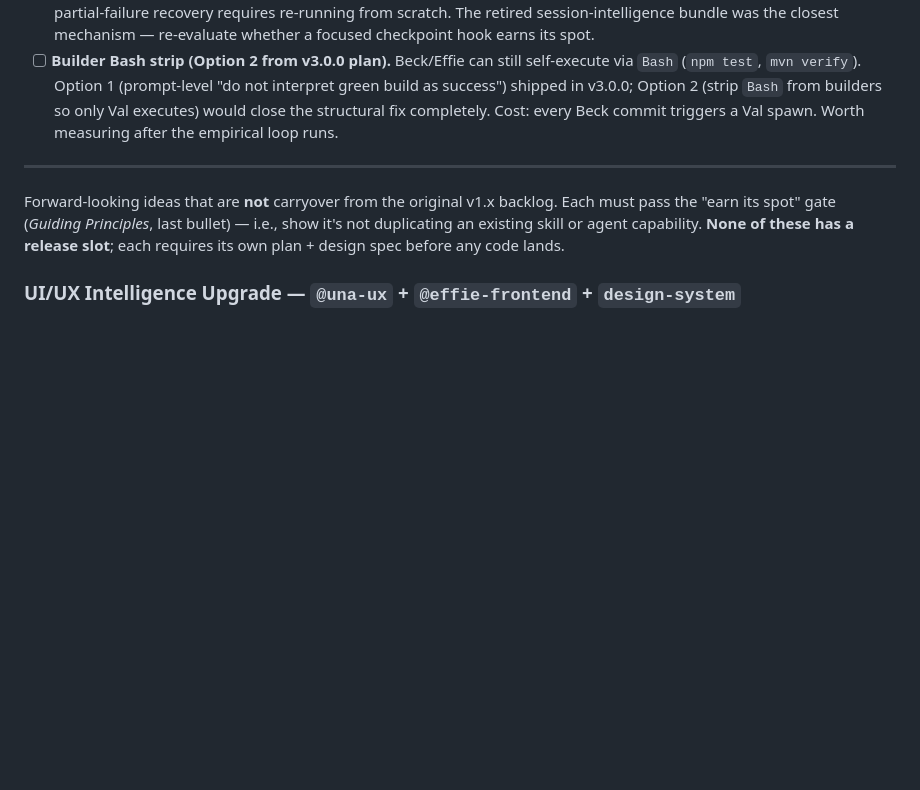
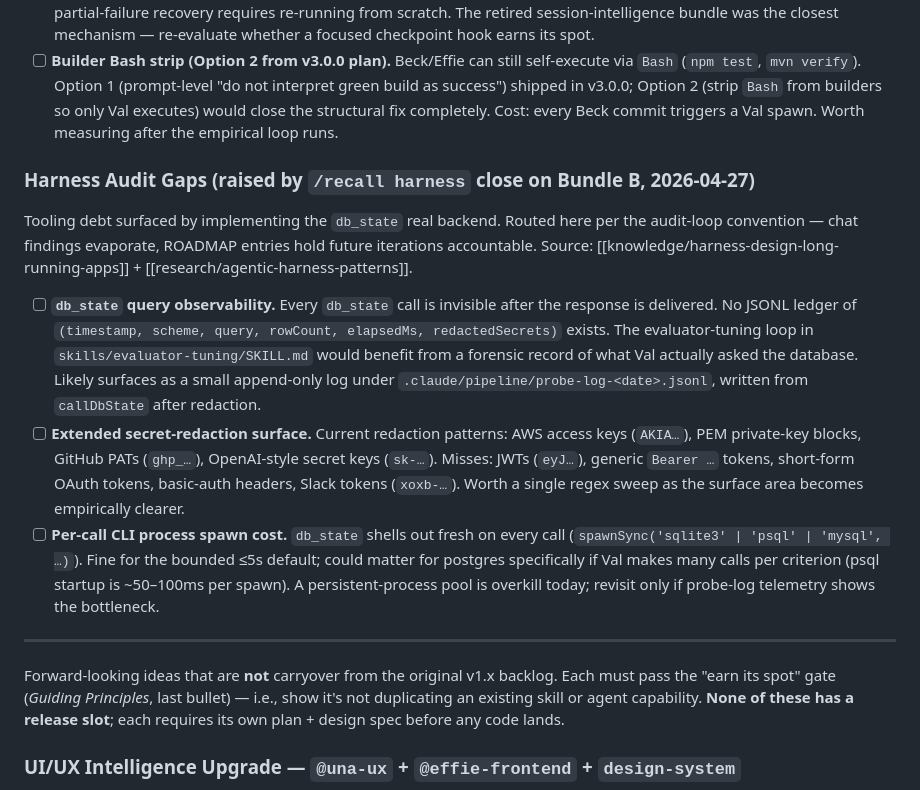
Before and after one commit to hunghlh98/ohmyclaude, a Markdown page: ROADMAP.md, the part around the change. Drawn GitHub-style; blank space fills up the shorter version.

Commit message:
docs(roadmap): record Bundle B closing-audit gaps
Per the audit-loop convention (feedback_audit_loop.md) — gaps surfaced by
running /recall harness against the Bundle B implementation are routed
to ROADMAP, not summarized in chat alone.

Three gaps added under "Harness Audit Gaps (raised by /recall harness
close on Bundle B, 2026-04-27)":

- db_state query observability (no forensic JSONL ledger of probe calls)
- Extended secret-redaction surface (JWTs, Bearer, basic-auth, Slack
  tokens not yet covered)
- Per-call CLI process spawn cost (psql startup ~50-100ms could matter
  if Val makes many calls per criterion)

Each is honest tooling debt, not a release blocker. Future iterations
can pick them up when probe-log telemetry justifies the work.

Co-Authored-By: Claude Opus 4.7 (1M context) <noreply@anthropic.com>

```diff
--- a/ROADMAP.md
+++ b/ROADMAP.md
@@ -94,6 +94,14 @@ Items where v2.6.0 + v3.0.0 documented a vault principle but didn't fully implem
 - [ ] **Mid-flight checkpoint over end-to-end /forge** ([[research/claude-code-harness-engineering]]). /forge runs end-to-end; partial-failure recovery requires re-running from scratch. The retired session-intelligence bundle was the closest mechanism — re-evaluate whether a focused checkpoint hook earns its spot.
 - [ ] **Builder Bash strip (Option 2 from v3.0.0 plan).** Beck/Effie can still self-execute via `Bash` (`npm test`, `mvn verify`). Option 1 (prompt-level "do not interpret green build as success") shipped in v3.0.0; Option 2 (strip `Bash` from builders so only Val executes) would close the structural fix completely. Cost: every Beck commit triggers a Val spawn. Worth measuring after the empirical loop runs.
 
+### Harness Audit Gaps (raised by `/recall harness` close on Bundle B, 2026-04-27)
+
+Tooling debt surfaced by implementing the `db_state` real backend. Routed here per the audit-loop convention — chat findings evaporate, ROADMAP entries hold future iterations accountable. Source: [[knowledge/harness-design-long-running-apps]] + [[research/agentic-harness-patterns]].
+
+- [ ] **`db_state` query observability.** Every `db_state` call is invisible after the response is delivered. No JSONL ledger of `(timestamp, scheme, query, rowCount, elapsedMs, redactedSecrets)` exists. The evaluator-tuning loop in `skills/evaluator-tuning/SKILL.md` would benefit from a forensic record of what Val actually asked the database. Likely surfaces as a small append-only log under `.claude/pipeline/probe-log-<date>.jsonl`, written from `callDbState` after redaction.
+- [ ] **Extended secret-redaction surface.** Current redaction patterns: AWS access keys (`AKIA…`), PEM private-key blocks, GitHub PATs (`ghp_…`), OpenAI-style secret keys (`sk-…`). Misses: JWTs (`eyJ…`), generic `Bearer …` tokens, short-form OAuth tokens, basic-auth headers, Slack tokens (`xoxb-…`). Worth a single regex sweep as the surface area becomes empirically clearer.
+- [ ] **Per-call CLI process spawn cost.** `db_state` shells out fresh on every call (`spawnSync('sqlite3' | 'psql' | 'mysql', …)`). Fine for the bounded ≤5s default; could matter for postgres specifically if Val makes many calls per criterion (psql startup is ~50–100ms per spawn). A persistent-process pool is overkill today; revisit only if probe-log telemetry shows the bottleneck.
+
 ---
 
 Forward-looking ideas that are **not** carryover from the original v1.x backlog. Each must pass the "earn its spot" gate (*Guiding Principles*, last bullet) — i.e., show it's not duplicating an existing skill or agent capability. **None of these has a release slot**; each requires its own plan + design spec before any code lands.
```
